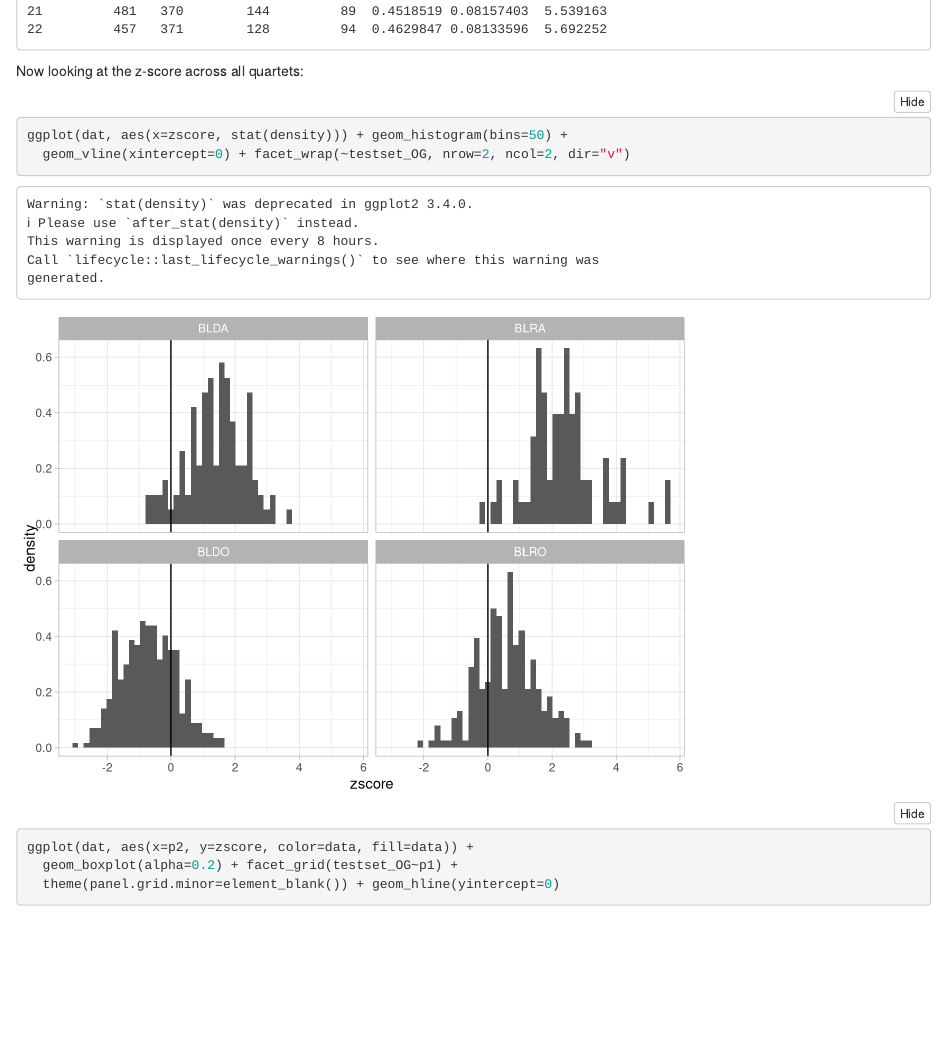
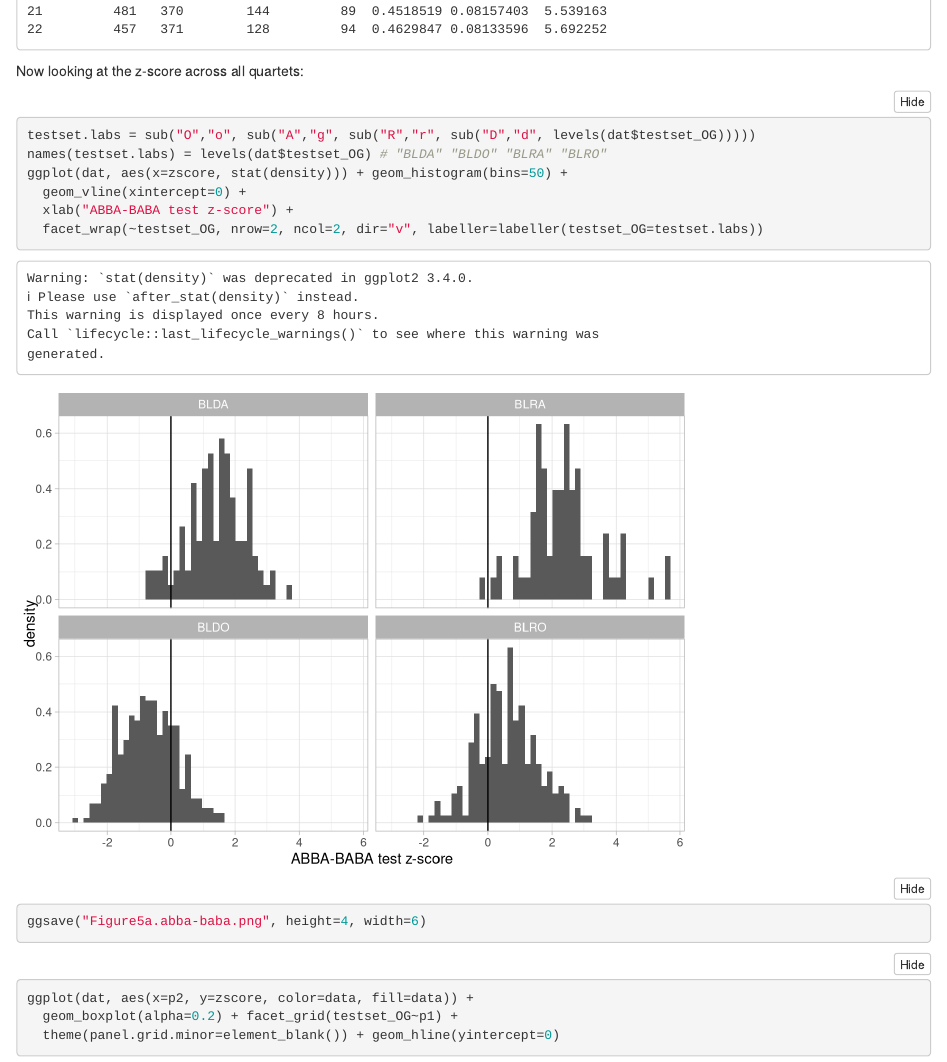
Before and after one commit to nkarimi/Adansonia_HybSeq, an R Markdown document (ABBA-BABA/ABBA-BABA.Rmd): the page in a window 1100 px wide, from 3850 px down. Rendered offline with R 4.5, knitr and Pandoc, with nearby package versions; folded parts are opened; some code elsewhere in the file could not run offline.

Commit message:
code: ms main figures

````diff
--- a/ABBA-BABA/ABBA-BABA.Rmd
+++ b/ABBA-BABA/ABBA-BABA.Rmd
@@ -175,8 +175,13 @@ dat %>% filter(abs(zscore)>2.9) %>% arrange(zscore) %>% select(-quartet, -testse
 Now looking at the z-score across all quartets:
 
 ```{r, message=F}
+testset.labs = sub("O","o", sub("A","g", sub("R","r", sub("D","d", levels(dat$testset_OG)))))
+names(testset.labs) = levels(dat$testset_OG) # "BLDA" "BLDO" "BLRA" "BLRO"
 ggplot(dat, aes(x=zscore, stat(density))) + geom_histogram(bins=50) +
-  geom_vline(xintercept=0) + facet_wrap(~testset_OG, nrow=2, ncol=2, dir="v")
+  geom_vline(xintercept=0) +
+  xlab("ABBA-BABA test z-score") +
+  facet_wrap(~testset_OG, nrow=2, ncol=2, dir="v", labeller=labeller(testset_OG=testset.labs))
+ggsave("Figure5a.abba-baba.png", height=4, width=6)
 ```
 
 ```{r, fig.height=11, fig.width=10}
````
Also changed, not shown: ABBA-BABA/ABBA-BABA.Rmd (3 more changed lines), 1 other file.
